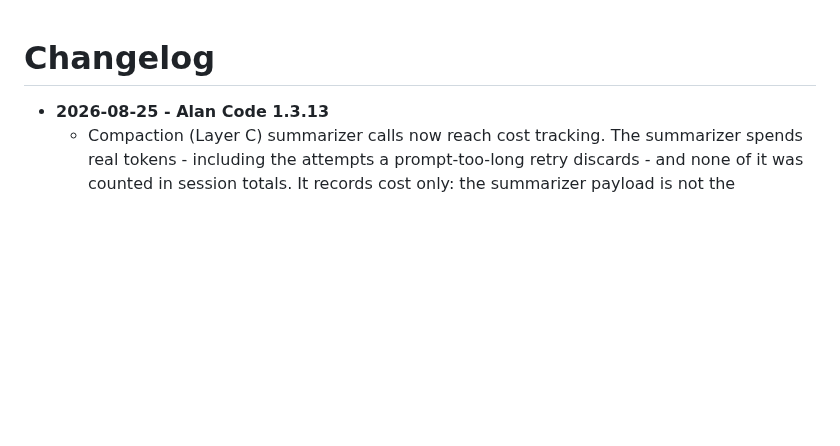
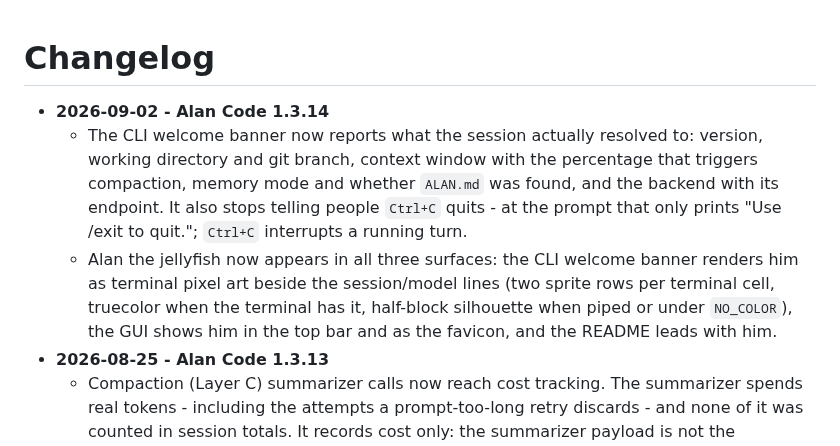
Before and after one commit to tboulet/Alan-Code-agent, a Markdown page: CHANGELOG.md, the part around the change. GitHub-like rendering; blank space fills up the shorter version.

```diff
--- a/CHANGELOG.md
+++ b/CHANGELOG.md
@@ -1,5 +1,8 @@
 # Changelog
 
+- **2026-09-02 - Alan Code 1.3.14**
+  - The CLI welcome banner now reports what the session actually resolved to: version, working directory and git branch, context window with the percentage that triggers compaction, memory mode and whether `ALAN.md` was found, and the backend with its endpoint. It also stops telling people `Ctrl+C` quits - at the prompt that only prints "Use /exit to quit."; `Ctrl+C` interrupts a running turn.
+  - Alan the jellyfish now appears in all three surfaces: the CLI welcome banner renders him as terminal pixel art beside the session/model lines (two sprite rows per terminal cell, truecolor when the terminal has it, half-block silhouette when piped or under `NO_COLOR`), the GUI shows him in the top bar and as the favicon, and the README leads with him.
 - **2026-08-25 - Alan Code 1.3.13**
   - Compaction (Layer C) summarizer calls now reach cost tracking. The summarizer spends real tokens - including the attempts a prompt-too-long retry discards - and none of it was counted in session totals. It records cost only: the summarizer payload is not the conversation, so it never seeds the loop's next-call token estimate.
   - New `ALANCODE_WIRE_LOG` environment variable: set it to a file path and every outgoing provider request is appended as one JSON line, after backend shaping, with `api_key` and headers redacted. The GUI's LLM perspective is rendered before that shaping, so it could not prove what was actually sent. Off by default; an unopenable path warns instead of raising.
```
Also changed, not shown: README.md (+5 -0 lines), assets/images/alan_mascot_pixelart.png (added), 7 other files.
